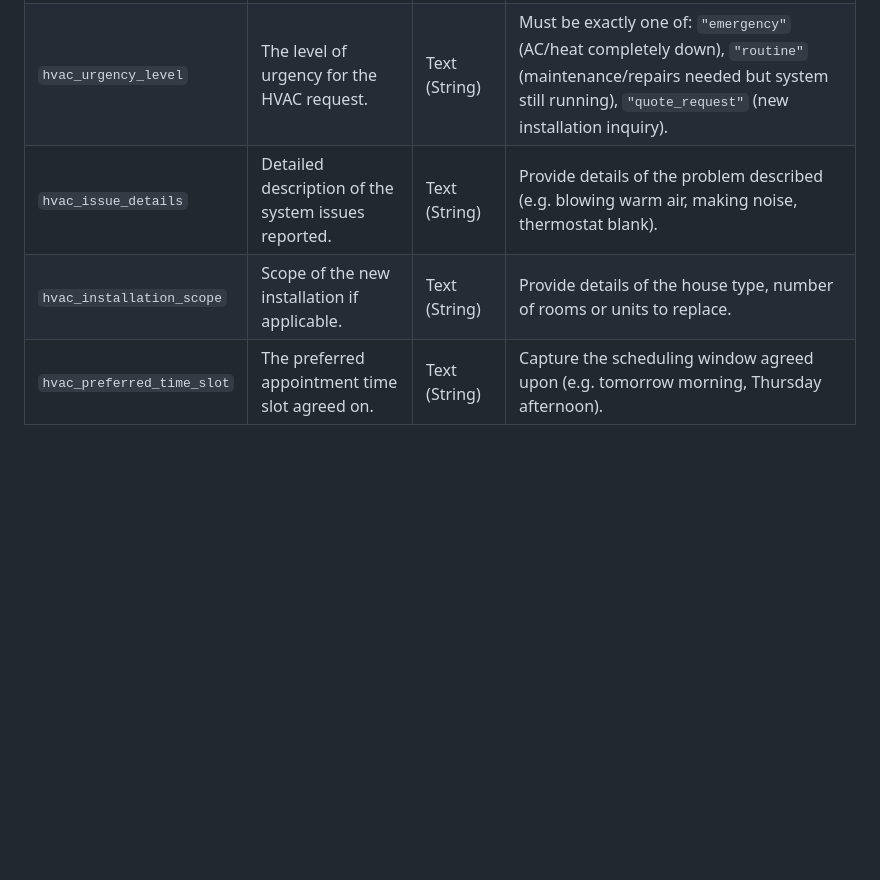
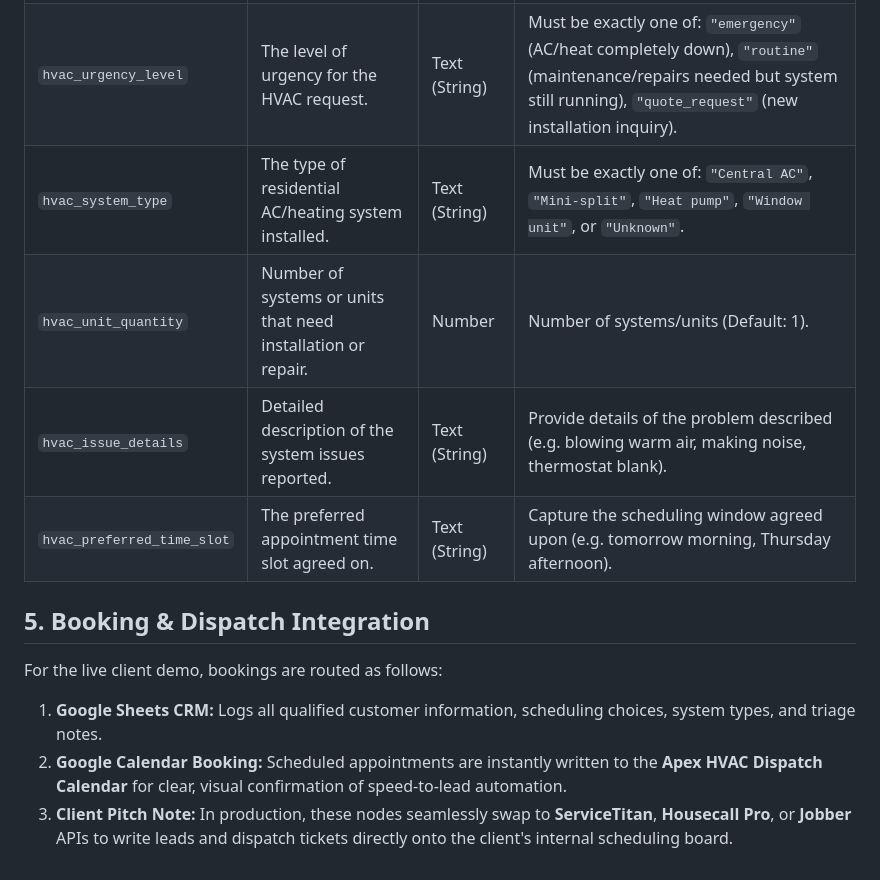
Before and after one commit to Ransky3000/outbound-lead-qualifier, a Markdown page: docs/use-cases/Apex_HVAC_Action_Plan.md, the part around one of its changes. GitHub-like rendering; blank space fills up the shorter version.

```diff
--- a/docs/use-cases/Apex_HVAC_Action_Plan.md
+++ b/docs/use-cases/Apex_HVAC_Action_Plan.md
@@ -74,6 +90,13 @@ Configure these fields under **Vapi Dashboard → Assistant → Structured Outpu
 |------|---------------------------|---------------|-----------------------------------------|
 | `hvac_status` | The final outcome status of the HVAC call. | Text (String) | Must be exactly one of: `"complete"`, `"not_a_good_time"`, `"wrong_number"`, `"hostile"`, `"incomplete"`. |
 | `hvac_urgency_level` | The level of urgency for the HVAC request. | Text (String) | Must be exactly one of: `"emergency"` (AC/heat completely down), `"routine"` (maintenance/repairs needed but system still running), `"quote_request"` (new installation inquiry). |
+| `hvac_system_type` | The type of residential AC/heating system installed. | Text (String) | Must be exactly one of: `"Central AC"`, `"Mini-split"`, `"Heat pump"`, `"Window unit"`, or `"Unknown"`. |
+| `hvac_unit_quantity` | Number of systems or units that need installation or repair. | Number | Number of systems/units (Default: 1). |
 | `hvac_issue_details` | Detailed description of the system issues reported. | Text (String) | Provide details of the problem described (e.g. blowing warm air, making noise, thermostat blank). |
-| `hvac_installation_scope` | Scope of the new installation if applicable. | Text (String) | Provide details of the house type, number of rooms or units to replace. |
 | `hvac_preferred_time_slot` | The preferred appointment time slot agreed on. | Text (String) | Capture the scheduling window agreed upon (e.g. tomorrow morning, Thursday afternoon). |
+
+## 5. Booking & Dispatch Integration
+For the live client demo, bookings are routed as follows:
+1.  **Google Sheets CRM:** Logs all qualified customer information, scheduling choices, system types, and triage notes.
+2.  **Google Calendar Booking:** Scheduled appointments are instantly written to the **Apex HVAC Dispatch Calendar** for clear, visual confirmation of speed-to-lead automation.
+3.  **Client Pitch Note:** In production, these nodes seamlessly swap to **ServiceTitan**, **Housecall Pro**, or **Jobber** APIs to write leads and dispatch tickets directly onto the client's internal scheduling board.
```
Also changed, not shown: other parts of docs/use-cases/Apex_HVAC_Action_Plan.md (+43 -27 lines), docs/database-architecture/reusable_crm_template.md (added, +56 -0 lines), ransky_agents/project/api-contracts.md (+9 -13 lines).
